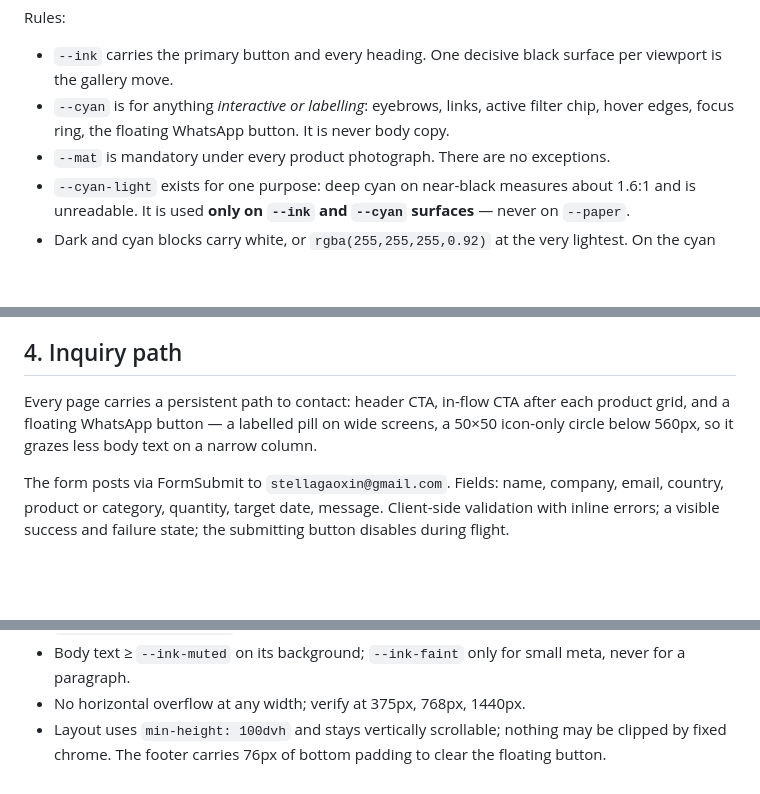
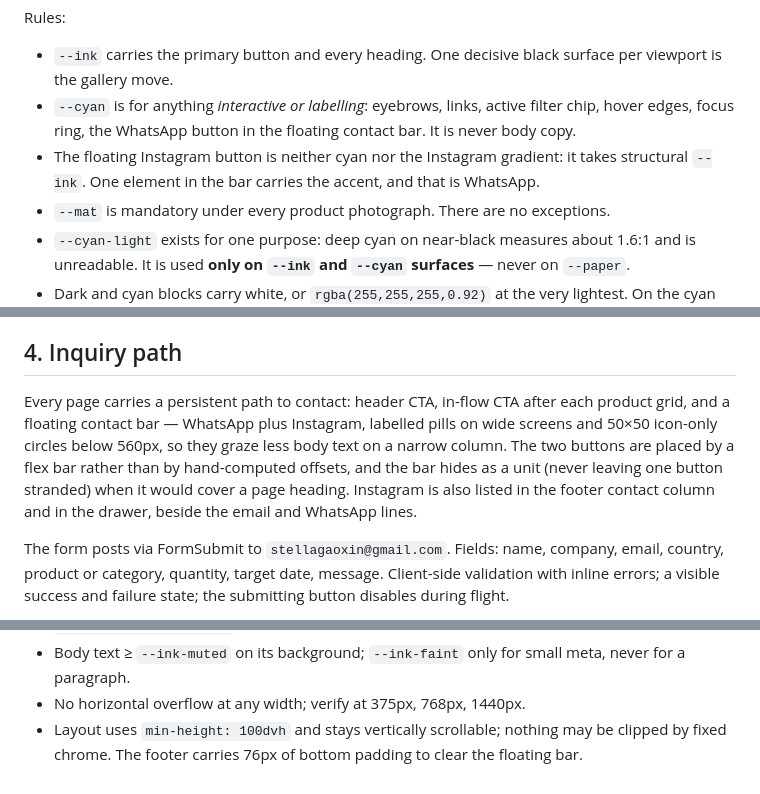
Before and after one commit to hongboGan/hbcoser-site, a Markdown page: DESIGN.md, 3 parts joined by grey strips. GitHub-like rendering; blank space fills up the shorter version.

Commit message:
Record the two-button contact bar in the design contract
DESIGN.md still described a single floating WhatsApp button and did not say which of
the two buttons carries the accent colour.

```diff
--- a/DESIGN.md
+++ b/DESIGN.md
@@ -110,7 +110,9 @@ Rules:
 - `--ink` carries the primary button and every heading. One decisive black surface per
   viewport is the gallery move.
 - `--cyan` is for anything *interactive or labelling*: eyebrows, links, active filter chip,
-  hover edges, focus ring, the floating WhatsApp button. It is never body copy.
+  hover edges, focus ring, the WhatsApp button in the floating contact bar. It is never body copy.
+- The floating Instagram button is neither cyan nor the Instagram gradient: it takes structural
+  `--ink`. One element in the bar carries the accent, and that is WhatsApp.
 - `--mat` is mandatory under every product photograph. There are no exceptions.
 - `--cyan-light` exists for one purpose: deep cyan on near-black measures about 1.6:1 and is
   unreadable. It is used **only on `--ink` and `--cyan` surfaces** — never on `--paper`.
@@ -194,8 +196,11 @@ line in mono. Hover lights the 1px edge in cyan and lifts 2px.
 ## 4. Inquiry path
 
 Every page carries a persistent path to contact: header CTA, in-flow CTA after each product
-grid, and a floating WhatsApp button — a labelled pill on wide screens, a 50×50 icon-only
-circle below 560px, so it grazes less body text on a narrow column.
+grid, and a floating contact bar — WhatsApp plus Instagram, labelled pills on wide screens and
+50×50 icon-only circles below 560px, so they graze less body text on a narrow column. The two
+buttons are placed by a flex bar rather than by hand-computed offsets, and the bar hides as a
+unit (never leaving one button stranded) when it would cover a page heading. Instagram is also
+listed in the footer contact column and in the drawer, beside the email and WhatsApp lines.
 
 The form posts via FormSubmit to `stellagaoxin@gmail.com`. Fields: name, company, email,
 country, product or category, quantity, target date, message. Client-side validation with
@@ -227,4 +232,4 @@ flight.
   a paragraph.
 - No horizontal overflow at any width; verify at 375px, 768px, 1440px.
 - Layout uses `min-height: 100dvh` and stays vertically scrollable; nothing may be clipped
-  by fixed chrome. The footer carries 76px of bottom padding to clear the floating button.
+  by fixed chrome. The footer carries 76px of bottom padding to clear the floating bar.
```
